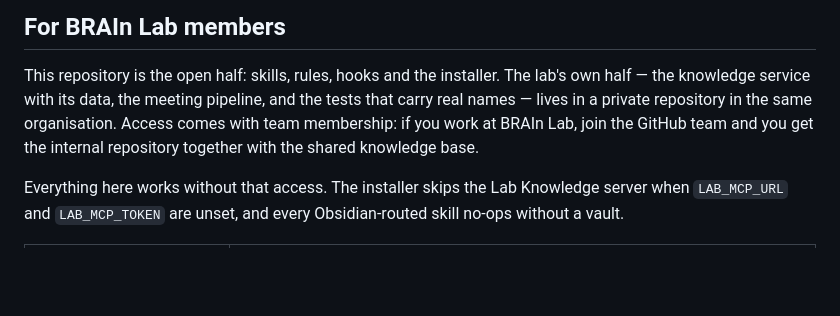
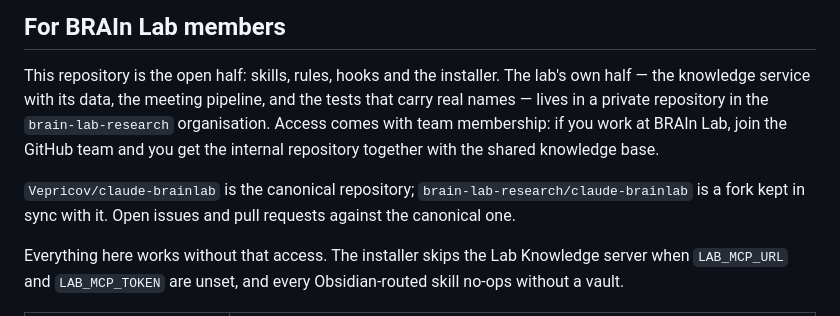
Before and after one commit to Vepricov/claude-brainlab, a Markdown page: README.md, the part around the change. Rendered like a GitHub page; blank space fills up the shorter version.

Commit message:
docs(readme): name the canonical repository and the org fork
Teammates land on the organisation fork, so the page has to say where the source of truth is and where issues belong.

```diff
--- a/README.md
+++ b/README.md
@@ -35,8 +35,12 @@ for everybody, and [`docs/llm-providers.md`](docs/llm-providers.md) for which mo
 
 This repository is the open half: skills, rules, hooks and the installer. The lab's own half — the
 knowledge service with its data, the meeting pipeline, and the tests that carry real names — lives in a
-private repository in the same organisation. Access comes with team membership: if you work at BRAIn
-Lab, join the GitHub team and you get the internal repository together with the shared knowledge base.
+private repository in the `brain-lab-research` organisation. Access comes with team membership: if you
+work at BRAIn Lab, join the GitHub team and you get the internal repository together with the shared
+knowledge base.
+
+`Vepricov/claude-brainlab` is the canonical repository; `brain-lab-research/claude-brainlab` is a fork
+kept in sync with it. Open issues and pull requests against the canonical one.
 
 Everything here works without that access. The installer skips the Lab Knowledge server when
 `LAB_MCP_URL` and `LAB_MCP_TOKEN` are unset, and every Obsidian-routed skill no-ops without a vault.
```
